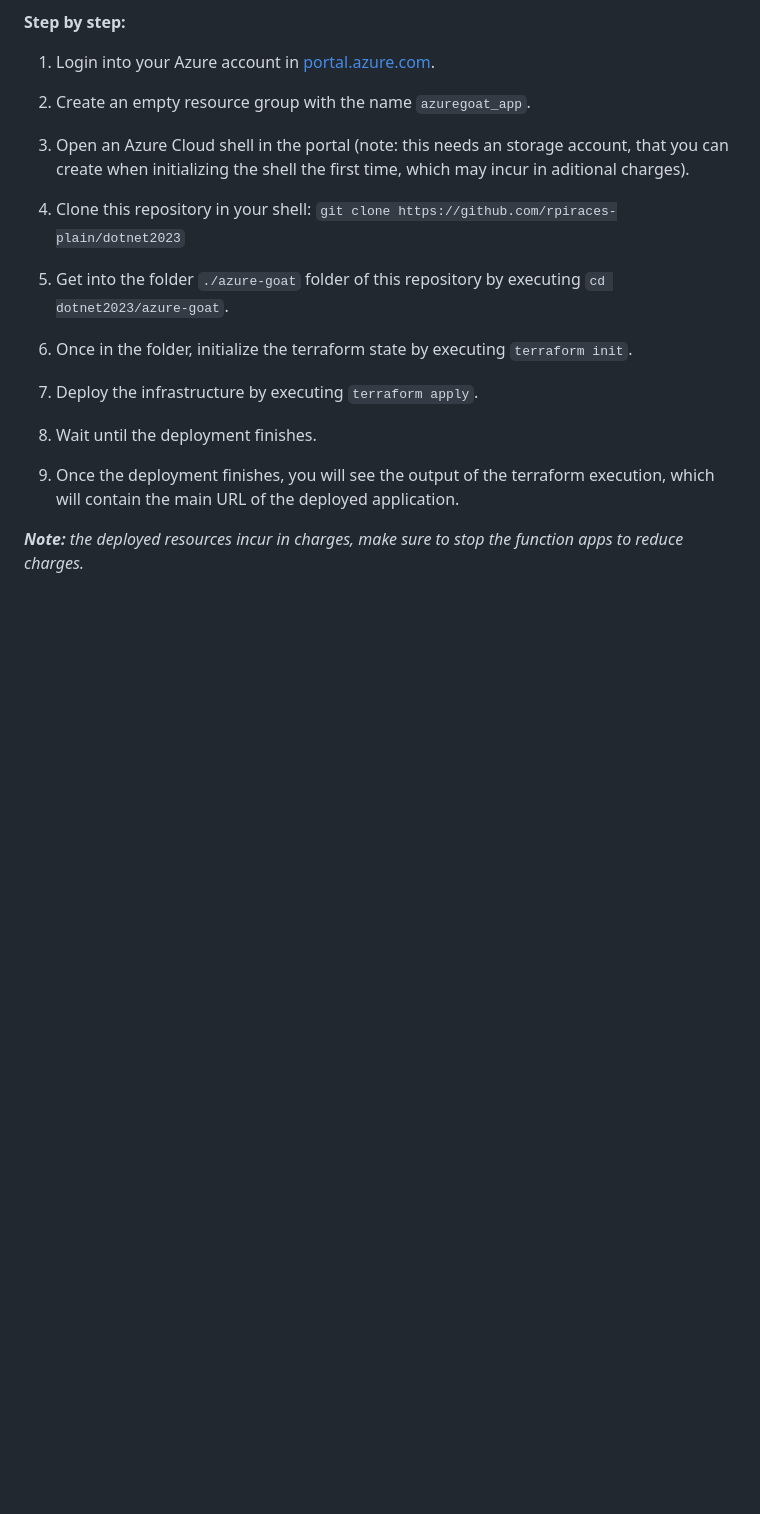
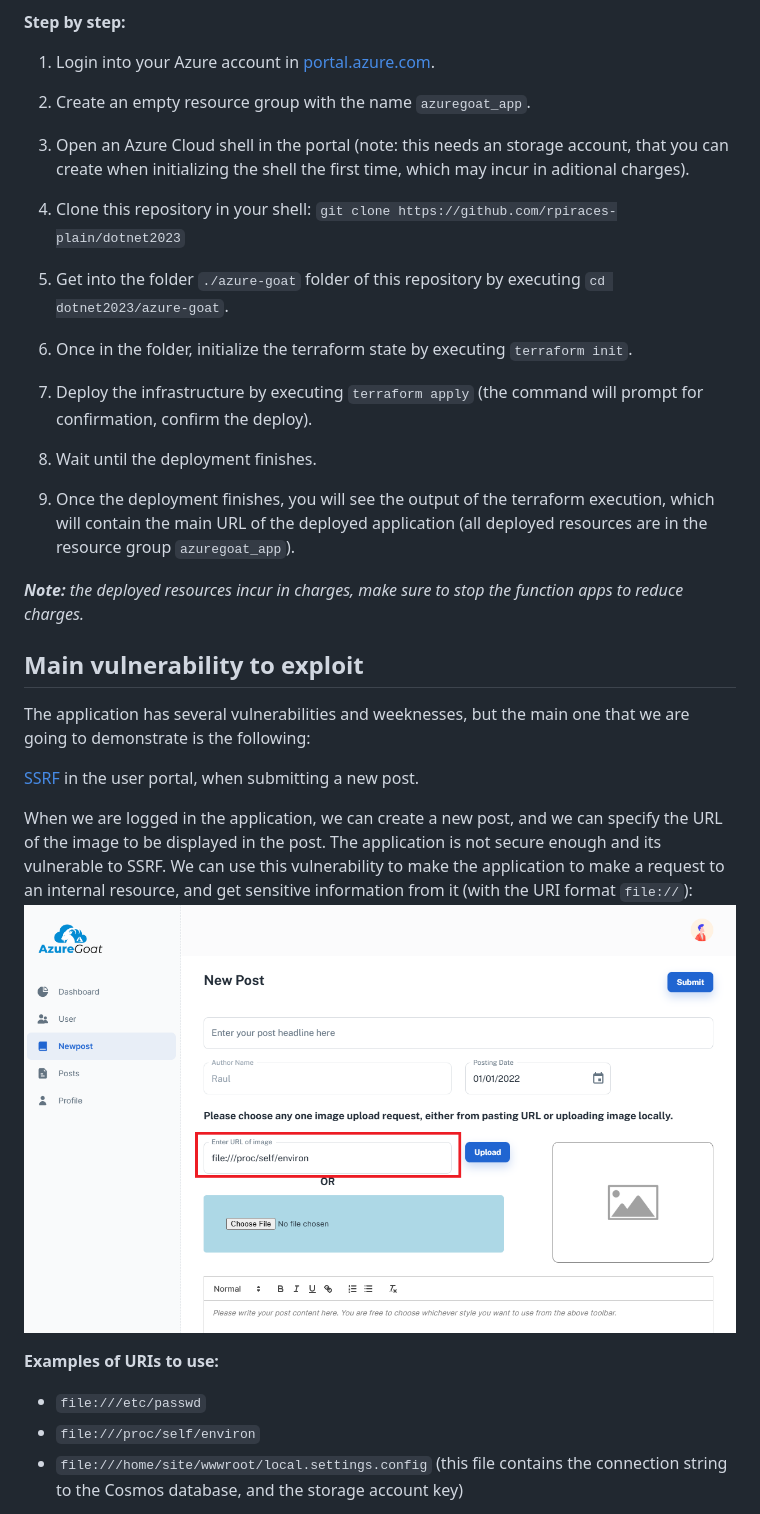
Before and after one commit to rpiraces-plain/security-development-muggles, a Markdown page: README.md, the part around the change printed below. Drawn GitHub-style; pictures changed too: assets/ssrf-azure-goat.png (added); blank space fills up the shorter version.

```diff
--- a/README.md
+++ b/README.md
@@ -31,10 +31,25 @@ This repository has been modified to **avoid to deploy extra unneded resources f
 
 6. Once in the folder, initialize the terraform state by executing `terraform init`.
 
-7. Deploy the infrastructure by executing `terraform apply`.
+7. Deploy the infrastructure by executing `terraform apply` (the command will prompt for confirmation, confirm the deploy).
 
 8. Wait until the deployment finishes.
 
-9. Once the deployment finishes, you will see the output of the terraform execution, which will contain the main URL of the deployed application.
+9. Once the deployment finishes, you will see the output of the terraform execution, which will contain the main URL of the deployed application (all deployed resources are in the resource group `azuregoat_app`).
 
 _**Note:** the deployed resources incur in charges, make sure to stop the function apps to reduce charges._
+
+## Main vulnerability to exploit
+
+The application has several vulnerabilities and weeknesses, but the main one that we are going to demonstrate is the following:
+
+[SSRF](https://owasp.org/www-community/attacks/Server_Side_Request_Forgery) in the user portal, when submitting a new post.
+
+When we are logged in the application, we can create a new post, and we can specify the URL of the image to be displayed in the post. The application is not secure enough and its vulnerable to SSRF. We can use this vulnerability to make the application to make a request to an internal resource, and get sensitive information from it (with the URI format `file://`):
+![SSRF in azure-goat](/assets/ssrf-azure-goat.png)
+
+**Examples of URIs to use:**
+- `file:///etc/passwd`
+- `file:///proc/self/environ`
+- `file:///home/site/wwwroot/local.settings.config` (this file contains the connection string to the Cosmos database, and the storage account key)
+
```
Also changed, not shown: other parts of README.md (+15 -0 lines), assets/ssrf-invalid-png-leaked-credentials.png (added), assets/ssrf-request-successful.png (added).
